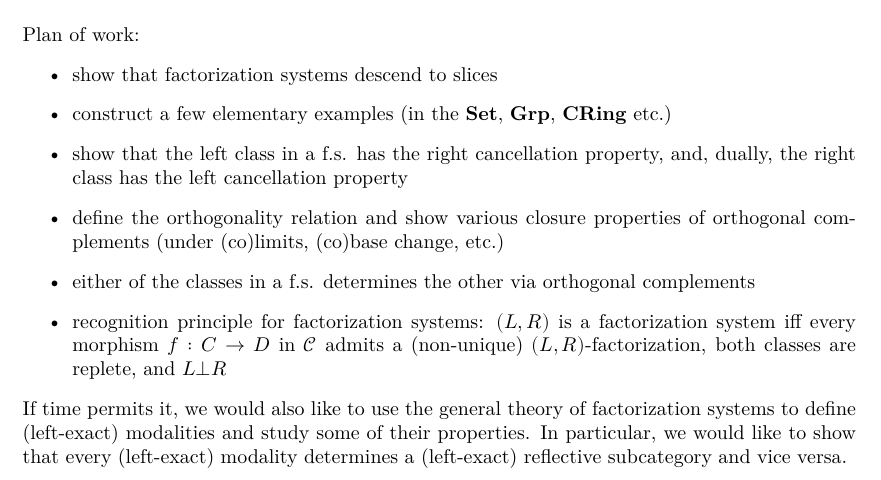
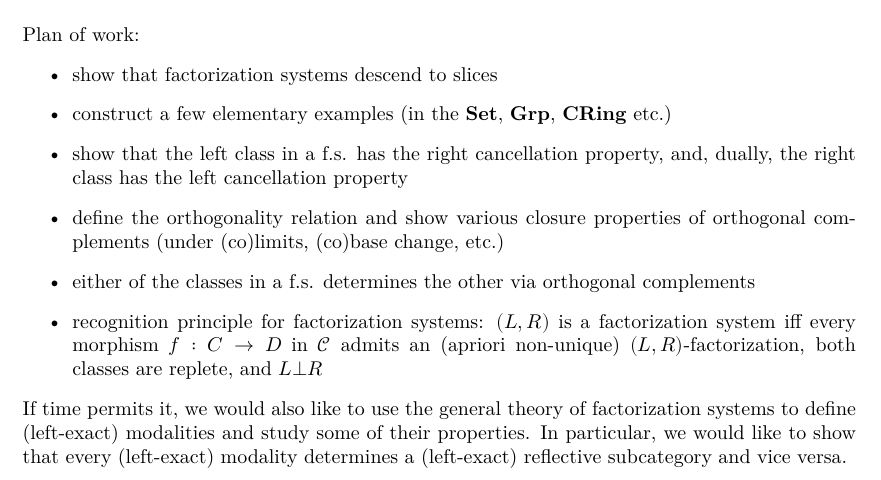
Before and after one commit to ivankobe/FactorizationSystems, a LaTeX document (blueprint/src/print.tex, which reads blueprint/src/content.tex): part of page 2 of 2, cut so that both start at the same text. Compiled offline with XeLaTeX.

Commit message:
minor addition

```diff
--- a/blueprint/src/content.tex
+++ b/blueprint/src/content.tex
@@ -25,6 +25,6 @@ Plan of work:
     \item show that the left class in a f.s. has the right cancellation property, and, dually, the right class has the left cancellation property
     \item define the orthogonality relation and show various closure properties of orthogonal complements (under (co)limits, (co)base change, etc.)
     \item either of the classes in a f.s. determines the other via orthogonal complements
-    \item recognition principle for factorization systems: $(L,R)$ is a factorization system iff every morphism $f: C \to D$ in $\mathcal{C}$ admits a (non-unique) $(L,R)$-factorization, both classes are replete, and $L\bot R$
+    \item recognition principle for factorization systems: $(L,R)$ is a factorization system iff every morphism $f: C \to D$ in $\mathcal{C}$ admits an (apriori non-unique) $(L,R)$-factorization, both classes are replete, and $L\bot R$
 \end{itemize}
 If time permits it, we would also like to use the general theory of factorization systems to define (left-exact) modalities and study some of their properties. In particular, we would like to show that every (left-exact) modality determines a (left-exact) reflective subcategory and vice versa.
```
Also changed, not shown: blueprint/src/print.pdf, 3 other files.
